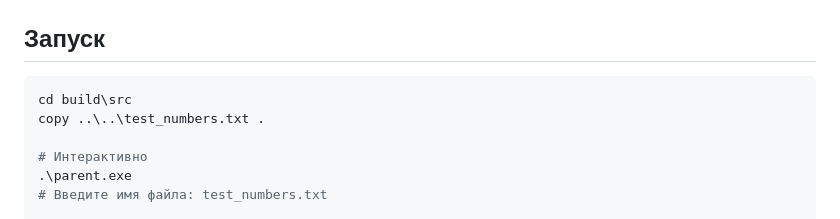
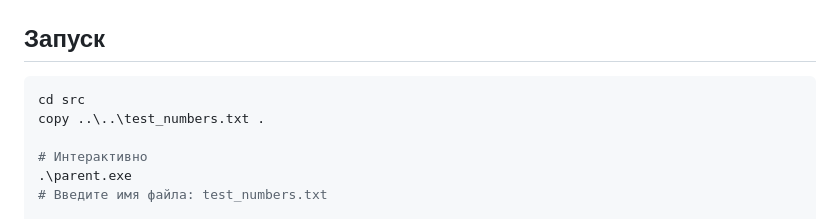
Before and after one commit to nekell3r/mai_os, a Markdown page: lab1/README.md, the part around the change. Rendered like a GitHub page.

````diff
--- a/lab1/README.md
+++ b/lab1/README.md
@@ -16,7 +16,7 @@ ninja
 ## Запуск
 
 ```powershell
-cd build\src
+cd src
 copy ..\..\test_numbers.txt .
 
 # Интерактивно
````
